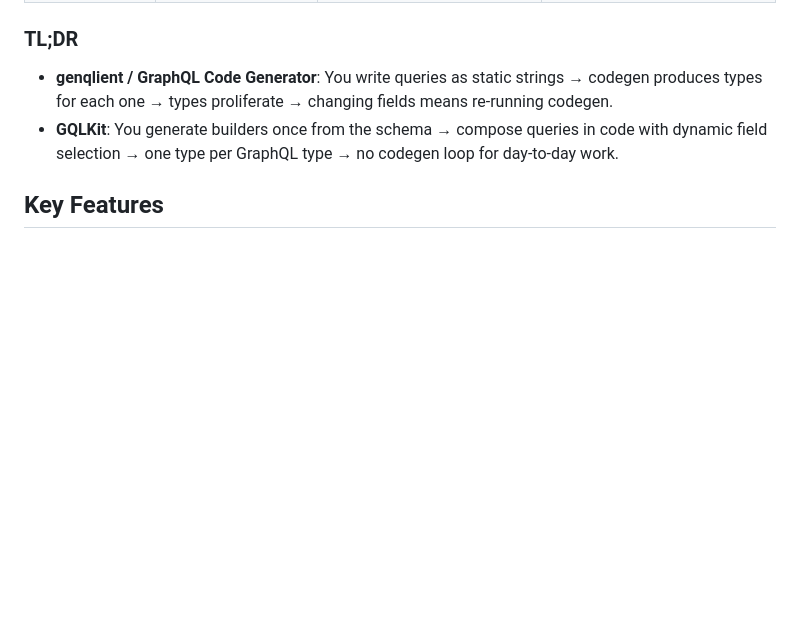
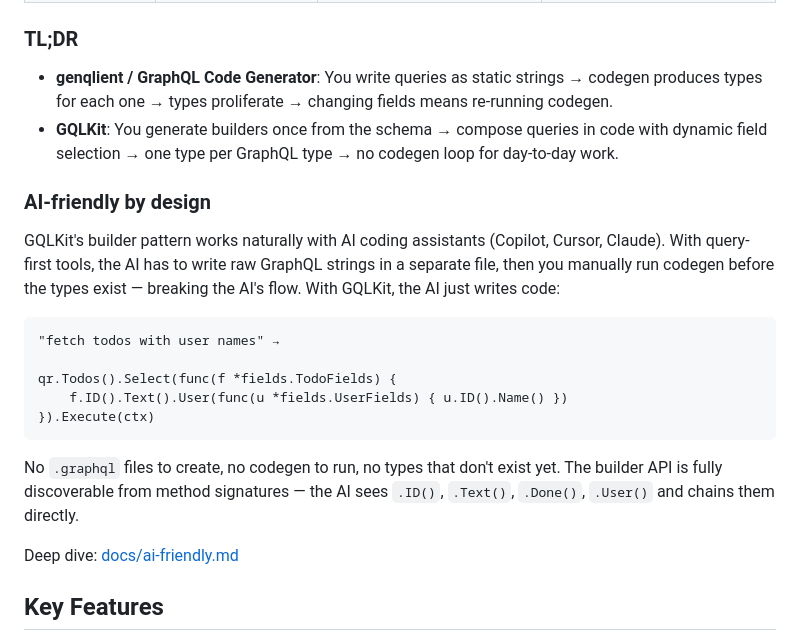
Before and after one commit to ubgo/gqlkit, a Markdown page: README.md, the part around the change. Rendered like a GitHub page; blank space fills up the shorter version.

````diff
--- a/README.md
+++ b/README.md
@@ -171,6 +171,22 @@ const full  = await qr.todos().select((t) => t.id().text().done().user((u) => u.
 - **genqlient / GraphQL Code Generator**: You write queries as static strings → codegen produces types for each one → types proliferate → changing fields means re-running codegen.
 - **GQLKit**: You generate builders once from the schema → compose queries in code with dynamic field selection → one type per GraphQL type → no codegen loop for day-to-day work.
 
+### AI-friendly by design
+
+GQLKit's builder pattern works naturally with AI coding assistants (Copilot, Cursor, Claude). With query-first tools, the AI has to write raw GraphQL strings in a separate file, then you manually run codegen before the types exist — breaking the AI's flow. With GQLKit, the AI just writes code:
+
+```
+"fetch todos with user names" →
+
+qr.Todos().Select(func(f *fields.TodoFields) {
+    f.ID().Text().User(func(u *fields.UserFields) { u.ID().Name() })
+}).Execute(ctx)
+```
+
+No `.graphql` files to create, no codegen to run, no types that don't exist yet. The builder API is fully discoverable from method signatures — the AI sees `.ID()`, `.Text()`, `.Done()`, `.User()` and chains them directly.
+
+Deep dive: [docs/ai-friendly.md](./docs/ai-friendly.md)
+
 ## Key Features
 
 - **Type-safe field selection** — only selected fields exist on the return type; unselected fields are compile-time errors
````
Also changed, not shown: docs/ai-friendly.md (added, +172 -0 lines).
